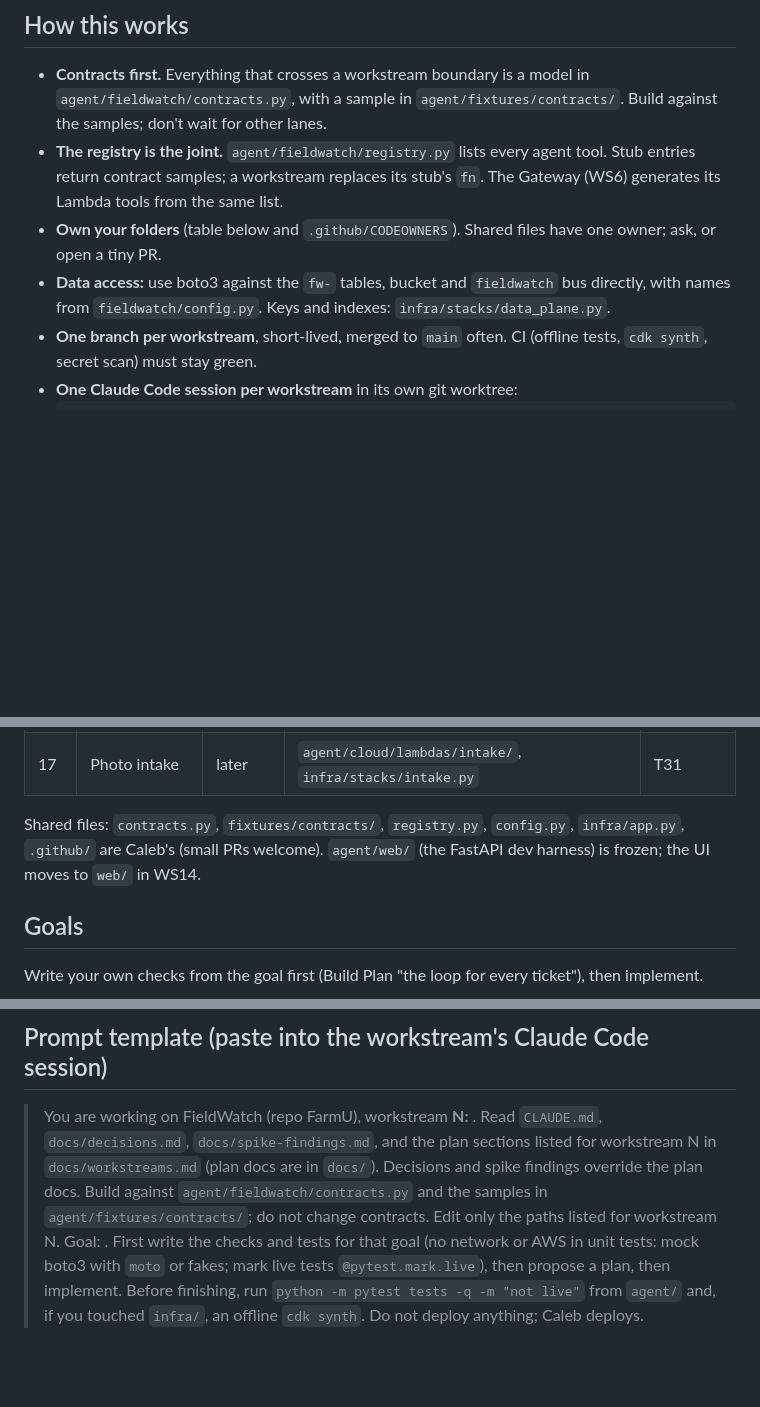
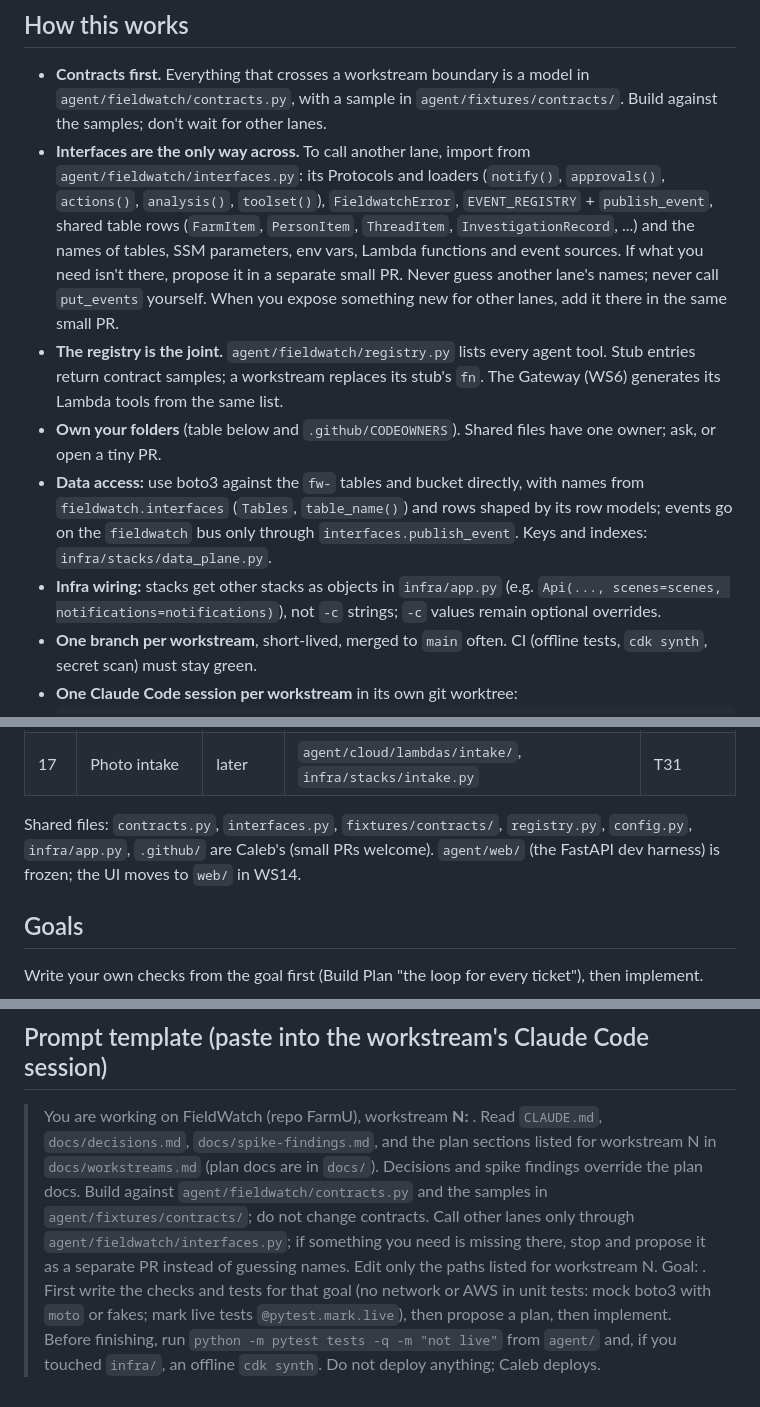
Before and after one commit to FarmU2026/FarmU, a Markdown page: docs/workstreams.md, 3 parts joined by grey strips. GitHub-like rendering; blank space fills up the shorter version.

Commit message:
Docs: call other lanes only through fieldwatch.interfaces
CLAUDE.md gets the rule ("To call another lane, import from
fieldwatch.interfaces; if what you need isn't there, propose it in a
separate PR. Never guess another lane's names.") and the publish_event
rule; docs/workstreams.md "How this works", the shared-file list and the
session prompt template say the same, plus stack-object wiring in infra.

Co-Authored-By: Claude Opus 5.5 <noreply@anthropic.com>

````diff
--- a/docs/workstreams.md
+++ b/docs/workstreams.md
@@ -5,9 +5,11 @@ How the remaining work is split so three people and many Claude Code agents can
 ## How this works
 
 - **Contracts first.** Everything that crosses a workstream boundary is a model in `agent/fieldwatch/contracts.py`, with a sample in `agent/fixtures/contracts/`. Build against the samples; don't wait for other lanes.
+- **Interfaces are the only way across.** To call another lane, import from `agent/fieldwatch/interfaces.py`: its Protocols and loaders (`notify()`, `approvals()`, `actions()`, `analysis()`, `toolset()`), `FieldwatchError`, `EVENT_REGISTRY` + `publish_event`, shared table rows (`FarmItem`, `PersonItem`, `ThreadItem`, `InvestigationRecord`, ...) and the names of tables, SSM parameters, env vars, Lambda functions and event sources. If what you need isn't there, propose it in a separate small PR. Never guess another lane's names; never call `put_events` yourself. When you expose something new for other lanes, add it there in the same small PR.
 - **The registry is the joint.** `agent/fieldwatch/registry.py` lists every agent tool. Stub entries return contract samples; a workstream replaces its stub's `fn`. The Gateway (WS6) generates its Lambda tools from the same list.
 - **Own your folders** (table below and `.github/CODEOWNERS`). Shared files have one owner; ask, or open a tiny PR.
-- **Data access:** use boto3 against the `fw-` tables, bucket and `fieldwatch` bus directly, with names from `fieldwatch/config.py`. Keys and indexes: `infra/stacks/data_plane.py`.
+- **Data access:** use boto3 against the `fw-` tables and bucket directly, with names from `fieldwatch.interfaces` (`Tables`, `table_name()`) and rows shaped by its row models; events go on the `fieldwatch` bus only through `interfaces.publish_event`. Keys and indexes: `infra/stacks/data_plane.py`.
+- **Infra wiring:** stacks get other stacks as objects in `infra/app.py` (e.g. `Api(..., scenes=scenes, notifications=notifications)`), not `-c` strings; `-c` values remain optional overrides.
 - **One branch per workstream**, short-lived, merged to `main` often. CI (offline tests, `cdk synth`, secret scan) must stay green.
 - **One Claude Code session per workstream** in its own git worktree:
   ```powershell
@@ -39,7 +41,7 @@ How the remaining work is split so three people and many Claude Code agents can
 | 16 | Knowledge base | later | `data-prep/corpus.py`, `infra/stacks/knowledge.py` | T25 |
 | 17 | Photo intake | later | `agent/cloud/lambdas/intake/`, `infra/stacks/intake.py` | T31 |
 
-Shared files: `contracts.py`, `fixtures/contracts/`, `registry.py`, `config.py`, `infra/app.py`, `.github/` are Caleb's (small PRs welcome). `agent/web/` (the FastAPI dev harness) is frozen; the UI moves to `web/` in WS14.
+Shared files: `contracts.py`, `interfaces.py`, `fixtures/contracts/`, `registry.py`, `config.py`, `infra/app.py`, `.github/` are Caleb's (small PRs welcome). `agent/web/` (the FastAPI dev harness) is frozen; the UI moves to `web/` in WS14.
 
 ## Goals
 
@@ -110,4 +112,4 @@ Write your own checks from the goal first (Build Plan "the loop for every ticket
 
 ## Prompt template (paste into the workstream's Claude Code session)
 
-> You are working on FieldWatch (repo FarmU), workstream **N: <name>**. Read `CLAUDE.md`, `docs/decisions.md`, `docs/spike-findings.md`, and the plan sections listed for workstream N in `docs/workstreams.md` (plan docs are in `docs/`). Decisions and spike findings override the plan docs. Build against `agent/fieldwatch/contracts.py` and the samples in `agent/fixtures/contracts/`; do not change contracts. Edit only the paths listed for workstream N. Goal: <paste the goal>. First write the checks and tests for that goal (no network or AWS in unit tests: mock boto3 with `moto` or fakes; mark live tests `@pytest.mark.live`), then propose a plan, then implement. Before finishing, run `python -m pytest tests -q -m "not live"` from `agent/` and, if you touched `infra/`, an offline `cdk synth`. Do not deploy anything; Caleb deploys.
+> You are working on FieldWatch (repo FarmU), workstream **N: <name>**. Read `CLAUDE.md`, `docs/decisions.md`, `docs/spike-findings.md`, and the plan sections listed for workstream N in `docs/workstreams.md` (plan docs are in `docs/`). Decisions and spike findings override the plan docs. Build against `agent/fieldwatch/contracts.py` and the samples in `agent/fixtures/contracts/`; do not change contracts. Call other lanes only through `agent/fieldwatch/interfaces.py`; if something you need is missing there, stop and propose it as a separate PR instead of guessing names. Edit only the paths listed for workstream N. Goal: <paste the goal>. First write the checks and tests for that goal (no network or AWS in unit tests: mock boto3 with `moto` or fakes; mark live tests `@pytest.mark.live`), then propose a plan, then implement. Before finishing, run `python -m pytest tests -q -m "not live"` from `agent/` and, if you touched `infra/`, an offline `cdk synth`. Do not deploy anything; Caleb deploys.
````
Also changed, not shown: CLAUDE.md (+3 -1 lines).
